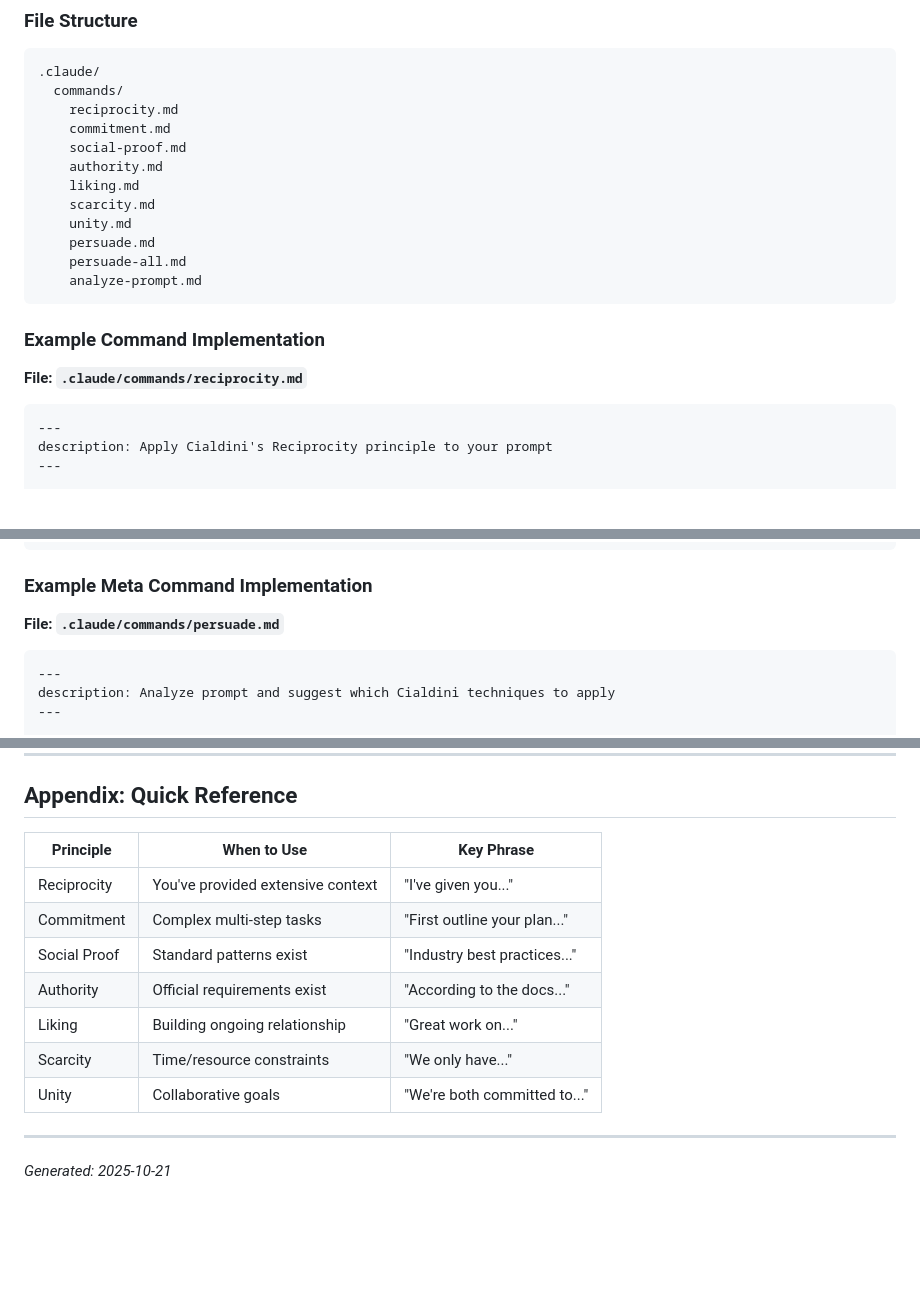
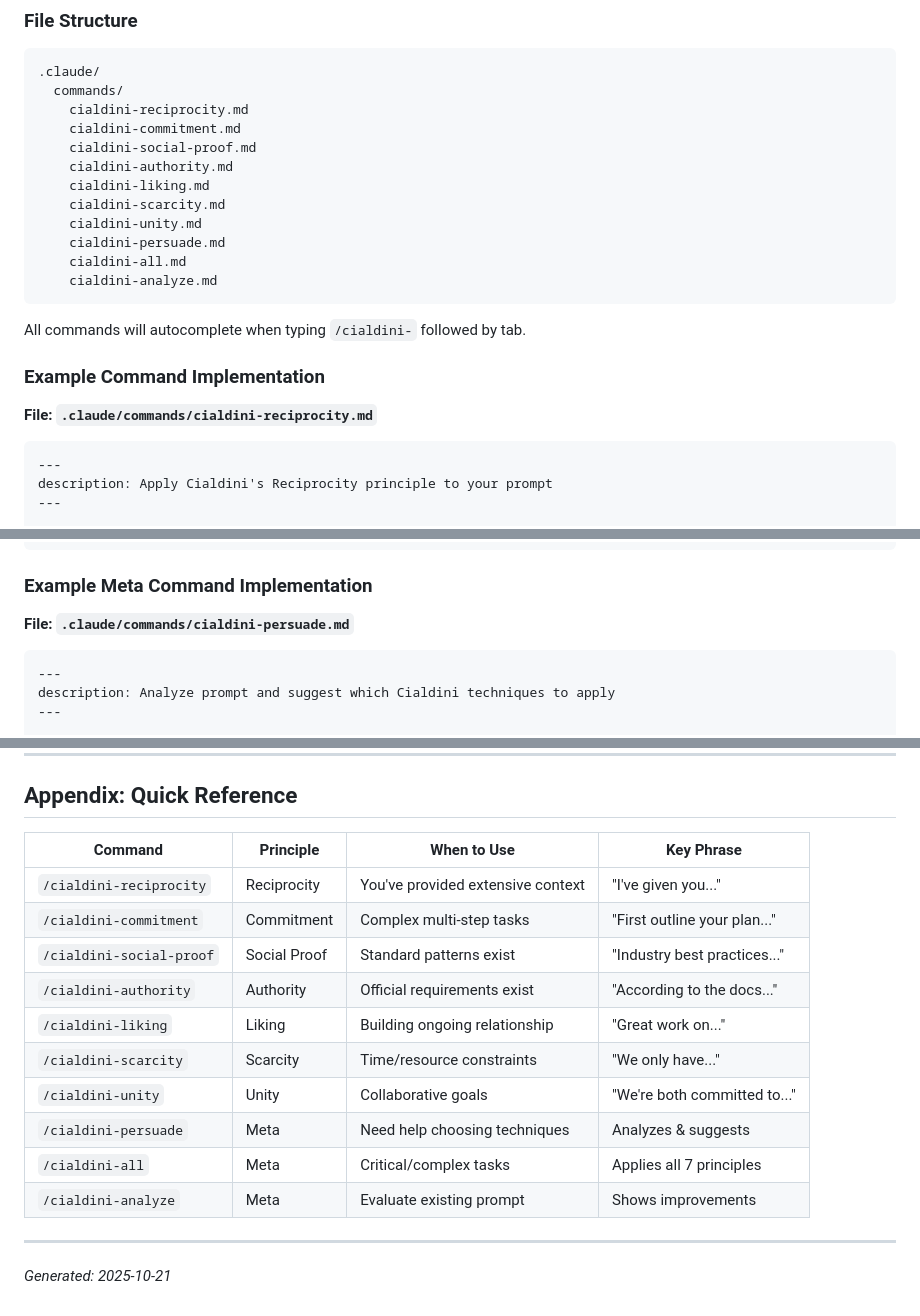
Before and after one commit to joncooper/claude-speriments, a Markdown page: cialdini-persuasion-proposal.md, 3 parts joined by grey strips. GitHub-like rendering; blank space fills up the shorter version.

````diff
--- a/cialdini-persuasion-proposal.md
+++ b/cialdini-persuasion-proposal.md
@@ -181,21 +186,23 @@ Each principle gets its own command that wraps the user's prompt:
 ```
 .claude/
   commands/
-    reciprocity.md
-    commitment.md
-    social-proof.md
-    authority.md
-    liking.md
-    scarcity.md
-    unity.md
-    persuade.md
-    persuade-all.md
-    analyze-prompt.md
+    cialdini-reciprocity.md
+    cialdini-commitment.md
+    cialdini-social-proof.md
+    cialdini-authority.md
+    cialdini-liking.md
+    cialdini-scarcity.md
+    cialdini-unity.md
+    cialdini-persuade.md
+    cialdini-all.md
+    cialdini-analyze.md
 ```
+
+All commands will autocomplete when typing `/cialdini-` followed by tab.
 
 ### Example Command Implementation
 
-**File: `.claude/commands/reciprocity.md`**
+**File: `.claude/commands/cialdini-reciprocity.md`**
 
 ```markdown
 ---
@@ -221,7 +228,7 @@ Please recognize the comprehensive context and resources I've given you, and pro
 
 ### Example Meta Command Implementation
 
-**File: `.claude/commands/persuade.md`**
+**File: `.claude/commands/cialdini-persuade.md`**
 
 ```markdown
 ---
@@ -378,15 +385,18 @@ The slash command approach balances ease of use with power, making these techniq
 
 ## Appendix: Quick Reference
 
-| Principle | When to Use | Key Phrase |
-|-----------|-------------|------------|
-| Reciprocity | You've provided extensive context | "I've given you..." |
-| Commitment | Complex multi-step tasks | "First outline your plan..." |
-| Social Proof | Standard patterns exist | "Industry best practices..." |
-| Authority | Official requirements exist | "According to the docs..." |
-| Liking | Building ongoing relationship | "Great work on..." |
-| Scarcity | Time/resource constraints | "We only have..." |
-| Unity | Collaborative goals | "We're both committed to..." |
+| Command | Principle | When to Use | Key Phrase |
+|---------|-----------|-------------|------------|
+| `/cialdini-reciprocity` | Reciprocity | You've provided extensive context | "I've given you..." |
+| `/cialdini-commitment` | Commitment | Complex multi-step tasks | "First outline your plan..." |
+| `/cialdini-social-proof` | Social Proof | Standard patterns exist | "Industry best practices..." |
+| `/cialdini-authority` | Authority | Official requirements exist | "According to the docs..." |
+| `/cialdini-liking` | Liking | Building ongoing relationship | "Great work on..." |
+| `/cialdini-scarcity` | Scarcity | Time/resource constraints | "We only have..." |
+| `/cialdini-unity` | Unity | Collaborative goals | "We're both committed to..." |
+| `/cialdini-persuade` | Meta | Need help choosing techniques | Analyzes & suggests |
+| `/cialdini-all` | Meta | Critical/complex tasks | Applies all 7 principles |
+| `/cialdini-analyze` | Meta | Evaluate existing prompt | Shows improvements |
 
 ---
 
````
Also changed, not shown: other parts of cialdini-persuasion-proposal.md (+27 -22 lines), NOTES.md (+59 -0 lines).
